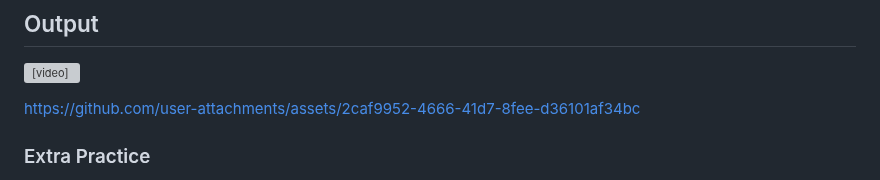
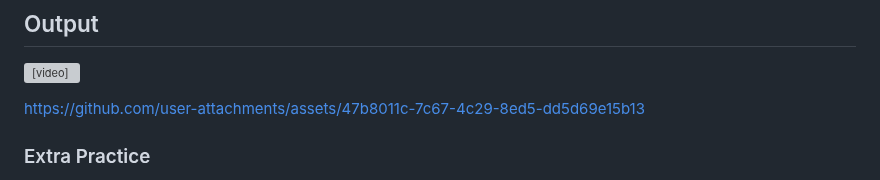
Before and after one commit to srinu2003/Flutter-Lab, a Markdown page: exp_7_a/README.md, the part around the change. GitHub-like rendering; grey boxes are pictures that could not be loaded.

```diff
--- a/exp_7_a/README.md
+++ b/exp_7_a/README.md
@@ -134,7 +134,9 @@ To understand how to create and use custom text fields in a Flutter application
 ## Output
 <video controls src="exp_7_a_output.mp4" title="Form Application"></video>
 
-https://github.com/user-attachments/assets/2caf9952-4666-41d7-8fee-d36101af34bc
+
+https://github.com/user-attachments/assets/47b8011c-7c67-4c29-8ed5-dd5d69e15b13
+
 
 
 ### Extra Practice
```
